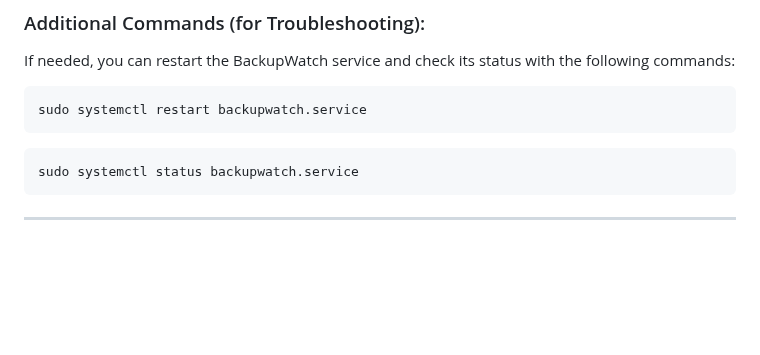
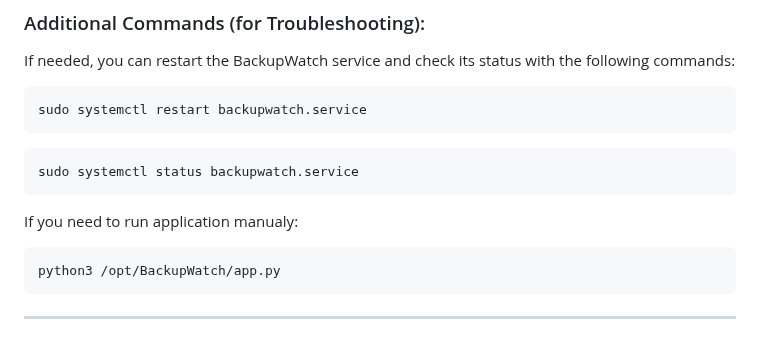
Before and after one commit to stefanzeljkic/BackupWatch, a Markdown page: README.md, the part around the change. Drawn GitHub-style; blank space fills up the shorter version.

````diff
--- a/README.md
+++ b/README.md
@@ -121,5 +121,11 @@ sudo systemctl restart backupwatch.service
 ```
 sudo systemctl status backupwatch.service
 ```
+If you need to run application manualy:
+
+```
+python3 /opt/BackupWatch/app.py
+```
+
 
 ---
````
